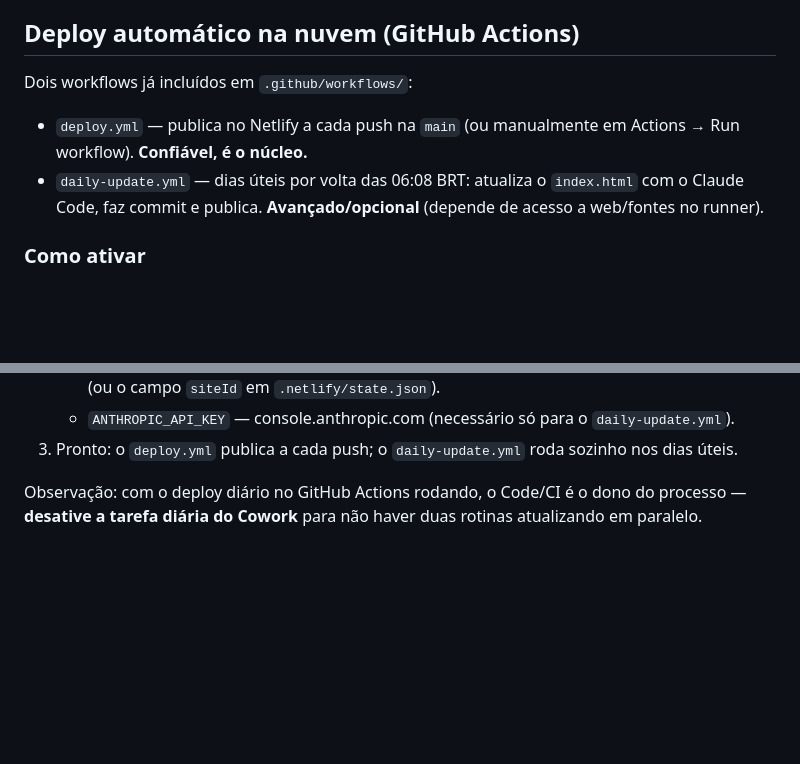
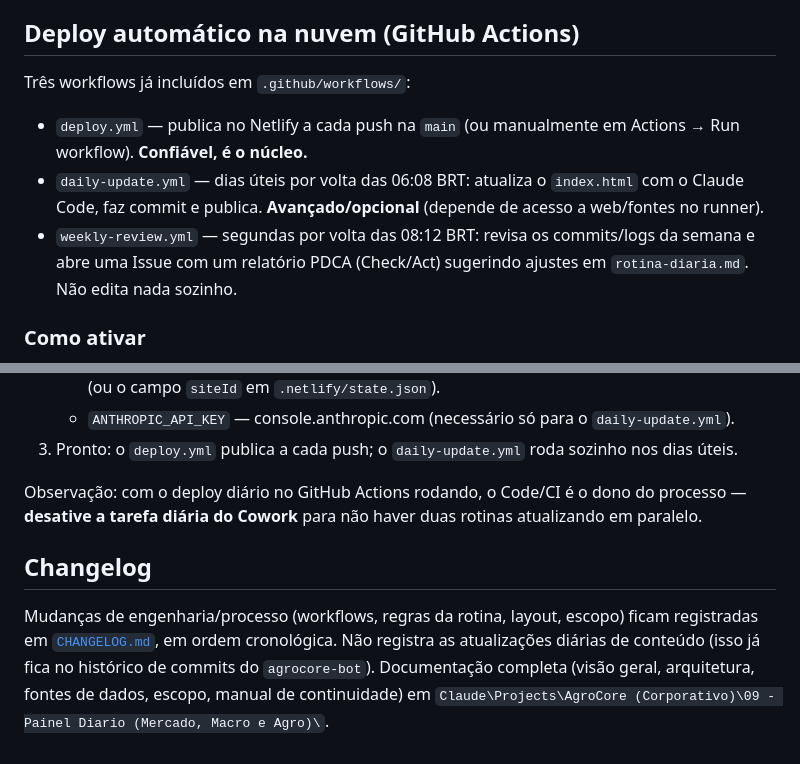
Before and after one commit to rschapo/agrocore-painel, a Markdown page: README.md, 2 parts joined by grey strips. Drawn GitHub-style; blank space fills up the shorter version.

```diff
--- a/README.md
+++ b/README.md
@@ -49,9 +49,10 @@ CEPEA (preços de proteínas e grãos) · Agrolink (grãos por praça/cidade, re
 Não inventar: dados não confirmados ficam "a confirmar/n/d". Projeções e relações de troca são derivadas. Agrolink é referencial (não auditado); CEPEA é indicador oficial. Conteúdo informativo, não é recomendação de investimento.
 
 ## Deploy automático na nuvem (GitHub Actions)
-Dois workflows já incluídos em `.github/workflows/`:
+Três workflows já incluídos em `.github/workflows/`:
 - `deploy.yml` — publica no Netlify a cada push na `main` (ou manualmente em Actions → Run workflow). **Confiável, é o núcleo.**
 - `daily-update.yml` — dias úteis por volta das 06:08 BRT: atualiza o `index.html` com o Claude Code, faz commit e publica. **Avançado/opcional** (depende de acesso a web/fontes no runner).
+- `weekly-review.yml` — segundas por volta das 08:12 BRT: revisa os commits/logs da semana e abre uma Issue com um relatório PDCA (Check/Act) sugerindo ajustes em `rotina-diaria.md`. Não edita nada sozinho.
 
 ### Como ativar
 1. Suba esta pasta para um repositório no GitHub (branch `main`) e habilite Actions.
@@ -62,3 +63,6 @@ Dois workflows já incluídos em `.github/workflows/`:
 3. Pronto: o `deploy.yml` publica a cada push; o `daily-update.yml` roda sozinho nos dias úteis.
 
 Observação: com o deploy diário no GitHub Actions rodando, o Code/CI é o dono do processo — **desative a tarefa diária do Cowork** para não haver duas rotinas atualizando em paralelo.
+
+## Changelog
+Mudanças de engenharia/processo (workflows, regras da rotina, layout, escopo) ficam registradas em [`CHANGELOG.md`](./CHANGELOG.md), em ordem cronológica. Não registra as atualizações diárias de conteúdo (isso já fica no histórico de commits do `agrocore-bot`). Documentação completa (visão geral, arquitetura, fontes de dados, escopo, manual de continuidade) em `Claude\Projects\AgroCore (Corporativo)\09 - Painel Diario (Mercado, Macro e Agro)\`.
```
Also changed, not shown: CHANGELOG.md (added, +89 -0 lines).
